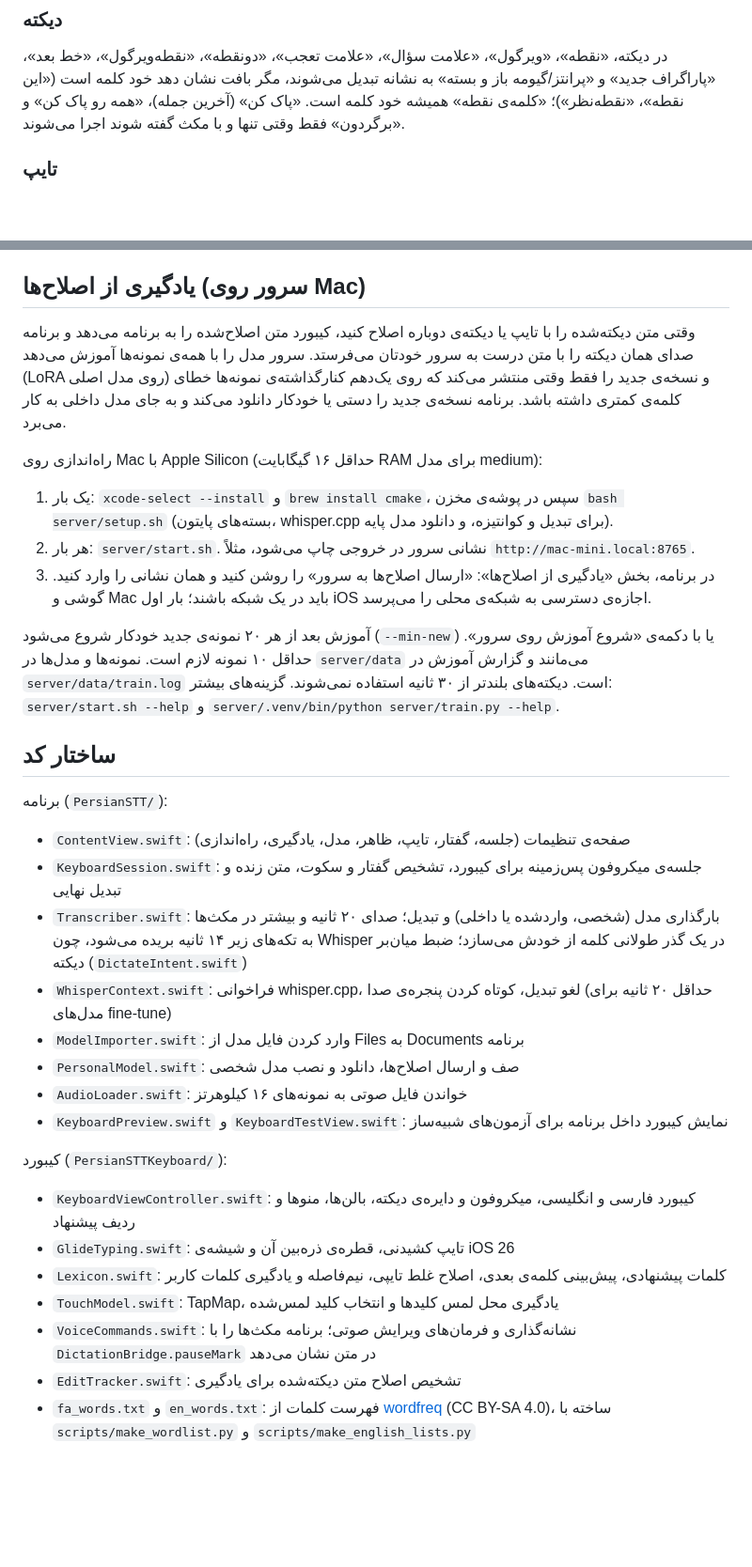
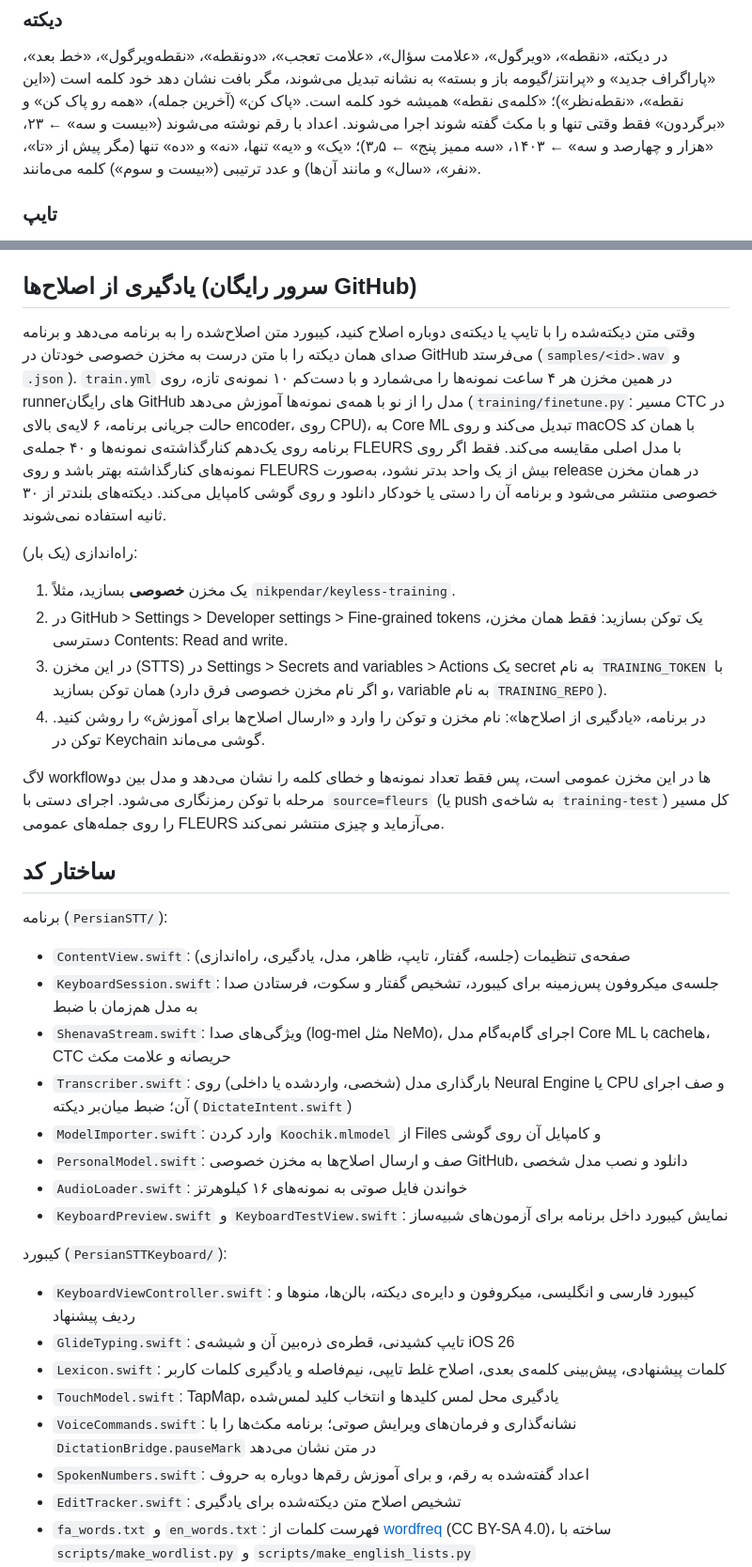
Before and after one commit to nikpendar/STTS, a Markdown page: README.md, 2 parts joined by grey strips. Shown at 94% size. Rendered like a GitHub page; blank space fills up the shorter version.

Commit message:
README: Shenava model, archive, training on GitHub
Co-Authored-By: Claude Opus 5.5 (1M context) <noreply@anthropic.com>
Claude-Session: https://claude.ai/code/session_01B6rJdc6KkVp75cFEmPGB4H

```diff
--- a/README.md
+++ b/README.md
@@ -43,6 +45,8 @@ Sideloadly مناسب نیست: با Apple ID رایگان، اکستنشن کی
 در دیکته، «نقطه»، «ویرگول»، «علامت سؤال»، «علامت تعجب»، «دونقطه»، «نقطه‌ویرگول»، «خط بعد»، «پاراگراف جدید» و
 «پرانتز/گیومه باز و بسته» به نشانه تبدیل می‌شوند، مگر بافت نشان دهد خود کلمه است («این نقطه»، «نقطه‌نظر»)؛ «کلمه‌ی نقطه»
 همیشه خود کلمه است. «پاک کن» (آخرین جمله)، «همه رو پاک کن» و «برگردون» فقط وقتی تنها و با مکث گفته شوند اجرا می‌شوند.
+اعداد با رقم نوشته می‌شوند («بیست و سه» ← ۲۳، «هزار و چهارصد و سه» ← ۱۴۰۳، «سه ممیز پنج» ← ۳٫۵)؛ «یک» و «یه» تنها، «نه» و
+«ده» تنها (مگر پیش از «تا»، «نفر»، «سال» و مانند آن‌ها) و عدد ترتیبی («بیست و سوم») کلمه می‌مانند.
 
 ### تایپ
 ردیف پیشنهاد، در فارسی و انگلیسی، بعد از هر فاصله کلمه‌ی بعدی را پیش‌بینی می‌کند و برای کلمه‌ی ناشناخته نزدیک‌ترین کلمه‌ی
@@ -71,32 +75,36 @@ Sideloadly مناسب نیست: با Apple ID رایگان، اکستنشن کی
 می‌کند؛ در iOS 26 یک قطره‌ی شیشه‌ای یکپارچه (Liquid Glass) با دنباله‌ای باریک‌شونده زیر انگشت حرکت می‌کند و حروف زیر
 همه‌ی آن درشت‌تر دیده می‌شوند.
 
-## یادگیری از اصلاح‌ها (سرور روی Mac)
+## یادگیری از اصلاح‌ها (سرور رایگان GitHub)
 وقتی متن دیکته‌شده را با تایپ یا دیکته‌ی دوباره اصلاح کنید، کیبورد متن اصلاح‌شده را به برنامه می‌دهد و برنامه صدای همان
-دیکته را با متن درست به سرور خودتان می‌فرستد. سرور مدل را با همه‌ی نمونه‌ها آموزش می‌دهد (LoRA روی مدل اصلی) و نسخه‌ی
-جدید را فقط وقتی منتشر می‌کند که روی یک‌دهم کنارگذاشته‌ی نمونه‌ها خطای کلمه‌ی کمتری داشته باشد. برنامه نسخه‌ی جدید را
-دستی یا خودکار دانلود می‌کند و به جای مدل داخلی به کار می‌برد.
+دیکته را با متن درست به مخزن خصوصی خودتان در GitHub می‌فرستد (`samples/<id>.wav` و `.json`). `train.yml` در همین مخزن
+هر ۴ ساعت نمونه‌ها را می‌شمارد و با دست‌کم ۱۰ نمونه‌ی تازه، روی runnerهای رایگان GitHub مدل را از نو با همه‌ی نمونه‌ها
+آموزش می‌دهد (`training/finetune.py`: مسیر CTC در حالت جریانی برنامه، ۶ لایه‌ی بالای encoder، روی CPU)، به Core ML
+تبدیل می‌کند و روی macOS با همان کد برنامه روی یک‌دهم کنارگذاشته‌ی نمونه‌ها و ۴۰ جمله‌ی FLEURS با مدل اصلی مقایسه می‌کند.
+فقط اگر روی نمونه‌های کنارگذاشته بهتر باشد و روی FLEURS بیش از یک واحد بدتر نشود، به‌صورت release در همان مخزن خصوصی
+منتشر می‌شود و برنامه آن را دستی یا خودکار دانلود و روی گوشی کامپایل می‌کند. دیکته‌های بلندتر از ۳۰ ثانیه استفاده نمی‌شوند.
 
-راه‌اندازی روی Mac با Apple Silicon (حداقل ۱۶ گیگابایت RAM برای مدل medium):
-1. یک بار: `xcode-select --install` و `brew install cmake`، سپس در پوشه‌ی مخزن `bash server/setup.sh`
-   (بسته‌های پایتون، whisper.cpp برای تبدیل و کوانتیزه، و دانلود مدل پایه).
-2. هر بار: `server/start.sh`. نشانی سرور در خروجی چاپ می‌شود، مثلاً `http://mac-mini.local:8765`.
-3. در برنامه، بخش «یادگیری از اصلاح‌ها»: «ارسال اصلاح‌ها به سرور» را روشن کنید و همان نشانی را وارد کنید.
-   گوشی و Mac باید در یک شبکه باشند؛ بار اول iOS اجازه‌ی دسترسی به شبکه‌ی محلی را می‌پرسد.
+راه‌اندازی (یک بار):
+1. یک مخزن **خصوصی** بسازید، مثلاً `nikpendar/keyless-training`.
+2. در GitHub > Settings > Developer settings > Fine-grained tokens یک توکن بسازید: فقط همان مخزن، دسترسی Contents:
+   Read and write.
+3. در این مخزن (STTS) در Settings > Secrets and variables > Actions یک secret به نام `TRAINING_TOKEN` با همان توکن بسازید
+   (و اگر نام مخزن خصوصی فرق دارد، variable به نام `TRAINING_REPO`).
+4. در برنامه، «یادگیری از اصلاح‌ها»: نام مخزن و توکن را وارد و «ارسال اصلاح‌ها برای آموزش» را روشن کنید. توکن در Keychain
+   گوشی می‌ماند.
 
-آموزش بعد از هر ۲۰ نمونه‌ی جدید خودکار شروع می‌شود (`--min-new`) یا با دکمه‌ی «شروع آموزش روی سرور». حداقل ۱۰ نمونه لازم است.
-نمونه‌ها و مدل‌ها در `server/data` می‌مانند و گزارش آموزش در `server/data/train.log` است. دیکته‌های بلندتر از ۳۰ ثانیه
-استفاده نمی‌شوند. گزینه‌های بیشتر: `server/start.sh --help` و `server/.venv/bin/python server/train.py --help`.
+لاگ workflowها در این مخزن عمومی است، پس فقط تعداد نمونه‌ها و خطای کلمه را نشان می‌دهد و مدل بین دو مرحله با توکن
+رمزنگاری می‌شود. اجرای دستی با `source=fleurs` (یا push به شاخه‌ی `training-test`) کل مسیر را روی جمله‌های عمومی FLEURS
+می‌آزماید و چیزی منتشر نمی‌کند.
 
 ## ساختار کد
 برنامه (`PersianSTT/`):
 - `ContentView.swift`: صفحه‌ی تنظیمات (جلسه، گفتار، تایپ، ظاهر، مدل، یادگیری، راه‌اندازی)
-- `KeyboardSession.swift`: جلسه‌ی میکروفون پس‌زمینه برای کیبورد، تشخیص گفتار و سکوت، متن زنده و تبدیل نهایی
-- `Transcriber.swift`: بارگذاری مدل (شخصی، وارد‌شده یا داخلی) و تبدیل؛ صدای ۲۰ ثانیه و بیشتر در مکث‌ها به تکه‌های زیر
-  ۱۴ ثانیه بریده می‌شود، چون Whisper در یک گذر طولانی کلمه از خودش می‌سازد؛ ضبط میان‌بر دیکته (`DictateIntent.swift`)
-- `WhisperContext.swift`: فراخوانی whisper.cpp، لغو تبدیل، کوتاه کردن پنجره‌ی صدا (حداقل ۲۰ ثانیه برای مدل‌های fine-tune)
-- `ModelImporter.swift`: وارد کردن فایل مدل از Files به Documents برنامه
-- `PersonalModel.swift`: صف و ارسال اصلاح‌ها، دانلود و نصب مدل شخصی
+- `KeyboardSession.swift`: جلسه‌ی میکروفون پس‌زمینه برای کیبورد، تشخیص گفتار و سکوت، فرستادن صدا به مدل هم‌زمان با ضبط
+- `ShenavaStream.swift`: ویژگی‌های صدا (log-mel مثل NeMo)، اجرای گام‌به‌گام مدل Core ML با cacheها، CTC حریصانه و علامت مکث
+- `Transcriber.swift`: بارگذاری مدل (شخصی، وارد‌شده یا داخلی) روی Neural Engine یا CPU و صف اجرای آن؛ ضبط میان‌بر دیکته (`DictateIntent.swift`)
+- `ModelImporter.swift`: وارد کردن `Koochik.mlmodel` از Files و کامپایل آن روی گوشی
+- `PersonalModel.swift`: صف و ارسال اصلاح‌ها به مخزن خصوصی GitHub، دانلود و نصب مدل شخصی
 - `AudioLoader.swift`: خواندن فایل صوتی به نمونه‌های ۱۶ کیلوهرتز
 - `KeyboardPreview.swift` و `KeyboardTestView.swift`: نمایش کیبورد داخل برنامه برای آزمون‌های شبیه‌ساز
 
@@ -106,6 +114,7 @@ Sideloadly مناسب نیست: با Apple ID رایگان، اکستنشن کی
 - `Lexicon.swift`: کلمات پیشنهادی، پیش‌بینی کلمه‌ی بعدی، اصلاح غلط تایپی، نیم‌فاصله و یادگیری کلمات کاربر
 - `TouchModel.swift`: TapMap، یادگیری محل لمس کلیدها و انتخاب کلید لمس‌شده
 - `VoiceCommands.swift`: نشانه‌گذاری و فرمان‌های ویرایش صوتی؛ برنامه مکث‌ها را با `DictationBridge.pauseMark` در متن نشان می‌دهد
+- `SpokenNumbers.swift`: اعداد گفته‌شده به رقم، و برای آموزش رقم‌ها دوباره به حروف
 - `EditTracker.swift`: تشخیص اصلاح متن دیکته‌شده برای یادگیری
 - `fa_words.txt` و `en_words.txt`: فهرست کلمات از [wordfreq](https://github.com/rspeer/wordfreq) (CC BY-SA 4.0)، ساخته با
   `scripts/make_wordlist.py` و `scripts/make_english_lists.py`
```
Also changed, not shown: other parts of README.md (+27 -26 lines).
